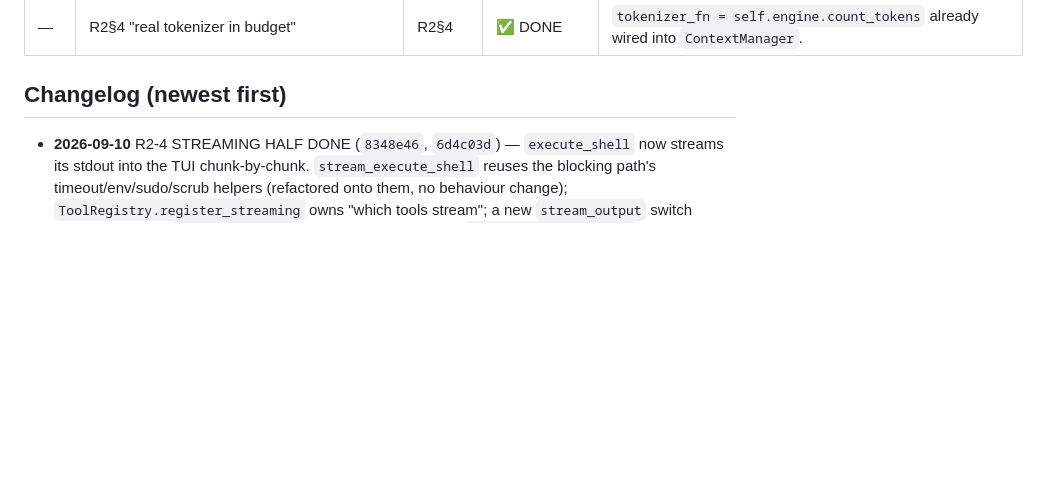
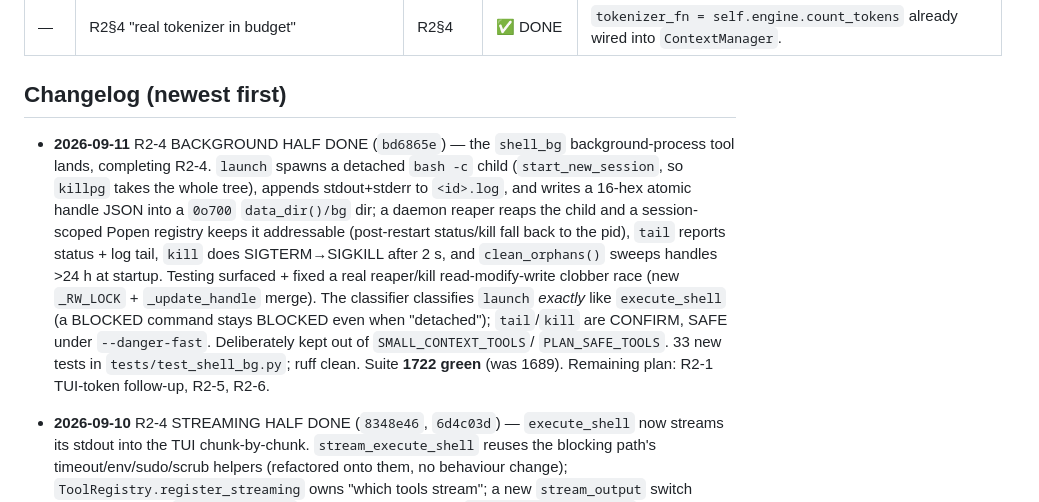
Before and after one commit to Barent/natshell, a Markdown page: NATSHELL_PLAN.md, the part around one of its changes. GitHub-like rendering; blank space fills up the shorter version.

Commit message:
docs(plan): R2-4 background half DONE (shell_bg), record Changelog

```diff
--- a/NATSHELL_PLAN.md
+++ b/NATSHELL_PLAN.md
@@ -56,6 +56,22 @@ push. **Verify the seam R1 created before building on it.**
 
 ## Changelog (newest first)
 
+- **2026-09-11** R2-4 BACKGROUND HALF DONE (`bd6865e`) — the `shell_bg`
+  background-process tool lands, completing R2-4. `launch` spawns a detached
+  `bash -c` child (`start_new_session`, so `killpg` takes the whole tree),
+  appends stdout+stderr to `<id>.log`, and writes a 16-hex atomic handle JSON
+  into a `0o700` `data_dir()/bg` dir; a daemon reaper reaps the child and a
+  session-scoped Popen registry keeps it addressable (post-restart status/kill
+  fall back to the pid), `tail` reports status + log tail, `kill` does
+  SIGTERM→SIGKILL after 2 s, and `clean_orphans()` sweeps handles >24 h at
+  startup. Testing surfaced + fixed a real reaper/kill read-modify-write
+  clobber race (new `_RW_LOCK` + `_update_handle` merge). The classifier
+  classifies `launch` *exactly* like `execute_shell` (a BLOCKED command stays
+  BLOCKED even when "detached"); `tail`/`kill` are CONFIRM, SAFE under
+  `--danger-fast`. Deliberately kept out of `SMALL_CONTEXT_TOOLS`/
+  `PLAN_SAFE_TOOLS`. 33 new tests in `tests/test_shell_bg.py`; ruff clean.
+  Suite **1722 green** (was 1689). Remaining plan: R2-1 TUI-token follow-up,
+  R2-5, R2-6.
 - **2026-09-10** R2-4 STREAMING HALF DONE (`8348e46`, `6d4c03d`) — `execute_shell`
   now streams its stdout into the TUI chunk-by-chunk. `stream_execute_shell`
   reuses the blocking path's timeout/env/sudo/scrub helpers (refactored
```
Also changed, not shown: other parts of NATSHELL_PLAN.md (+1 -1 lines).
